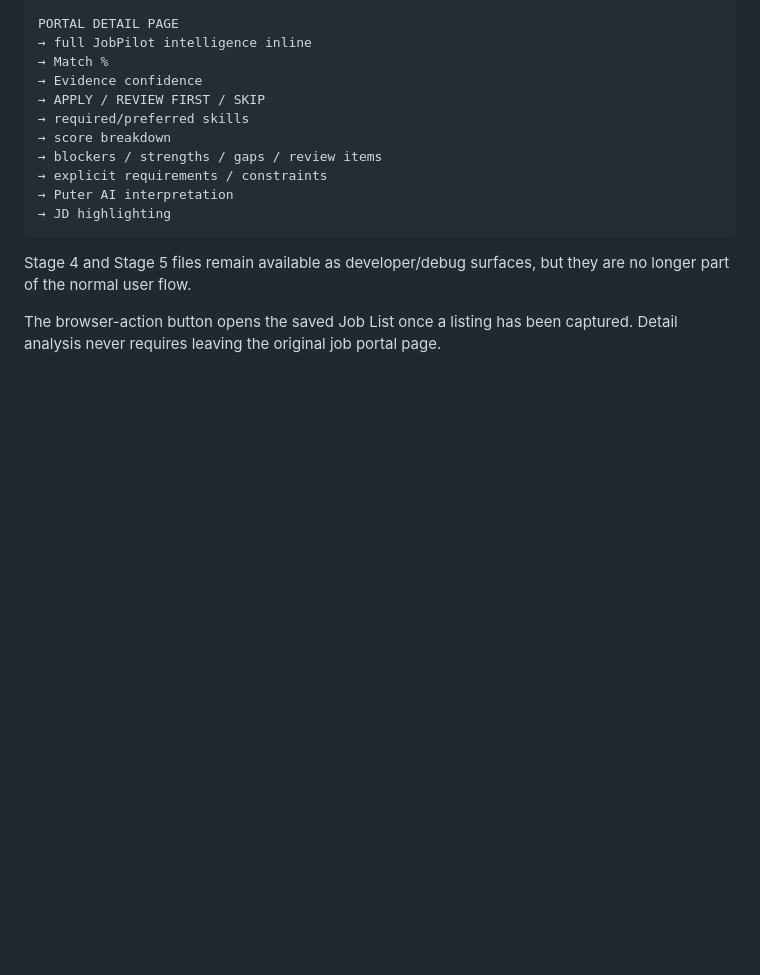
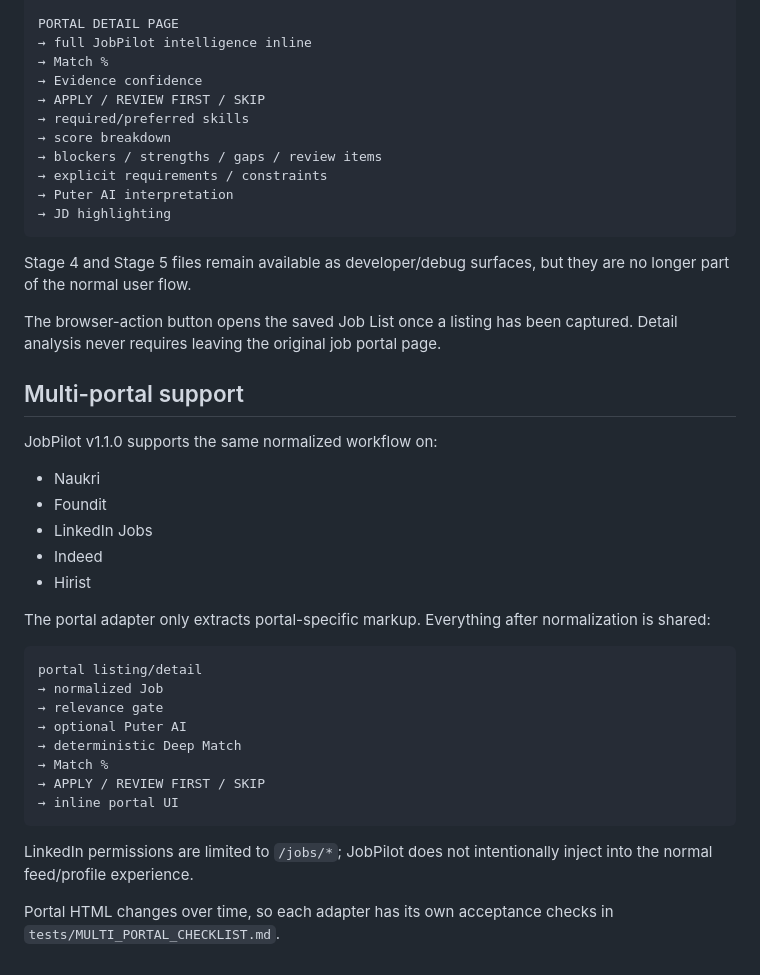
Before and after one commit to Rohit30418/jobfinderextention, a Markdown page: README.md, the part around the change. GitHub-like rendering; blank space fills up the shorter version.

Commit message:
Document Foundit LinkedIn Indeed and Hirist support

````diff
--- a/README.md
+++ b/README.md
@@ -400,3 +400,31 @@ PORTAL DETAIL PAGE
 Stage 4 and Stage 5 files remain available as developer/debug surfaces, but they are no longer part of the normal user flow.
 
 The browser-action button opens the saved Job List once a listing has been captured. Detail analysis never requires leaving the original job portal page.
+
+
+## Multi-portal support
+
+JobPilot v1.1.0 supports the same normalized workflow on:
+
+- Naukri
+- Foundit
+- LinkedIn Jobs
+- Indeed
+- Hirist
+
+The portal adapter only extracts portal-specific markup. Everything after normalization is shared:
+
+```text
+portal listing/detail
+→ normalized Job
+→ relevance gate
+→ optional Puter AI
+→ deterministic Deep Match
+→ Match %
+→ APPLY / REVIEW FIRST / SKIP
+→ inline portal UI
+```
+
+LinkedIn permissions are limited to `/jobs/*`; JobPilot does not intentionally inject into the normal feed/profile experience.
+
+Portal HTML changes over time, so each adapter has its own acceptance checks in `tests/MULTI_PORTAL_CHECKLIST.md`.
````
